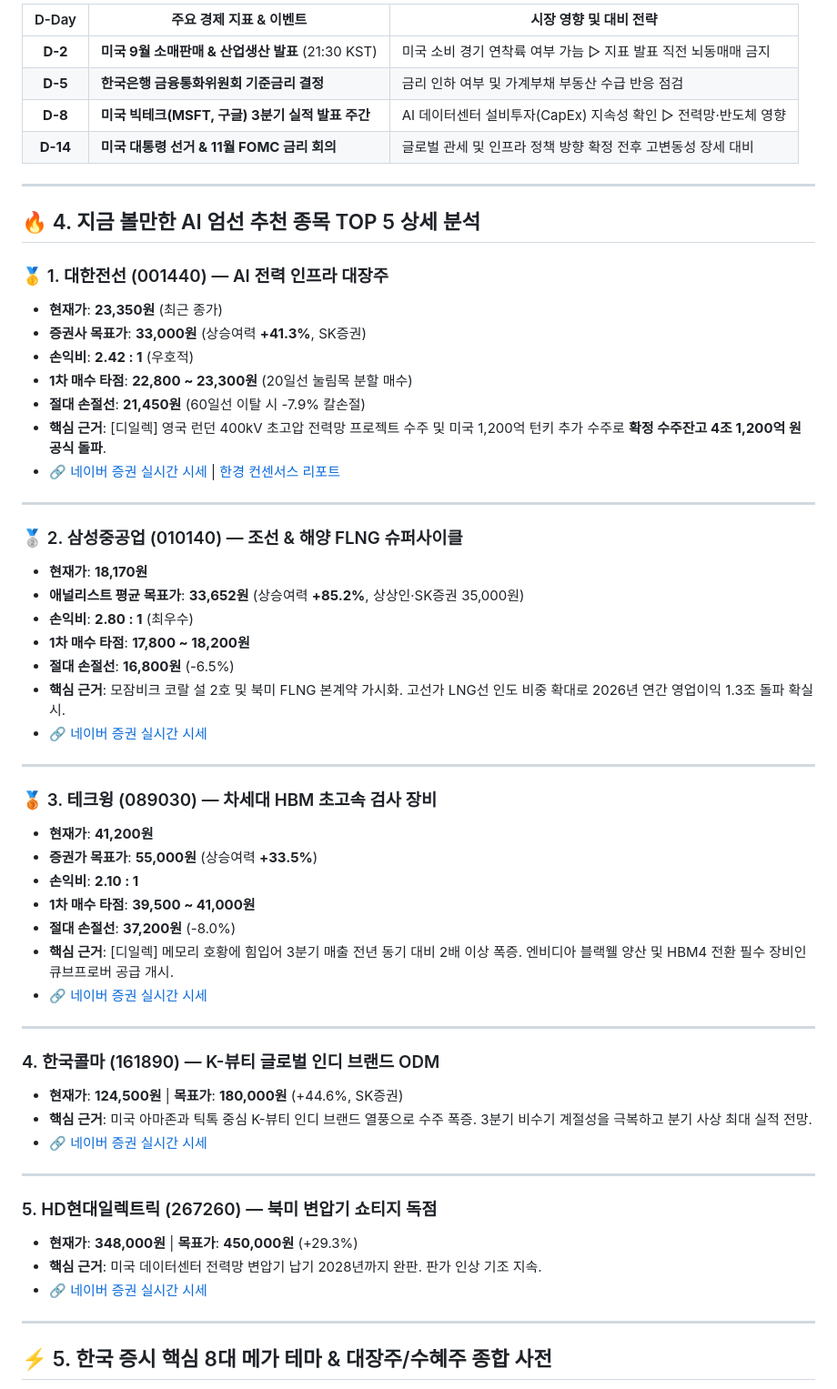
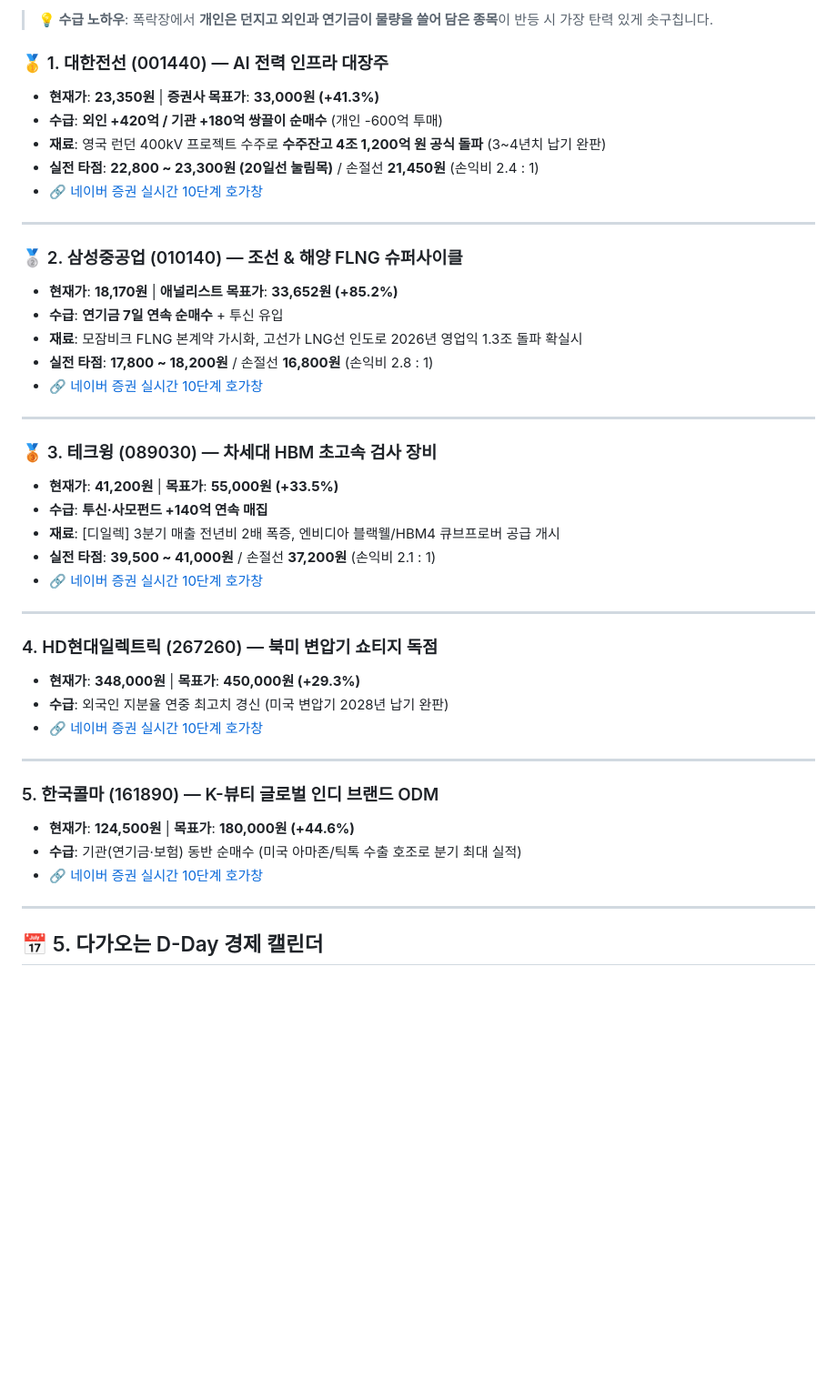
Before and after one commit to 7wooooo/stock-memo, a Markdown page: README.md, the part around one of its changes. Shown at 91% size. GitHub-like rendering; blank space fills up the shorter version.

```diff
--- a/README.md
+++ b/README.md
@@ -68,61 +68,46 @@
 
-| D-Day | 주요 경제 지표 & 이벤트 | 시장 영향 및 대비 전략 |
-|:---:|---|---|
-| **D-2** | **미국 9월 소매판매 & 산업생산 발표** (21:30 KST) | 미국 소비 경기 연착륙 여부 가늠 ▷ 지표 발표 직전 뇌동매매 금지 |
-| **D-5** | **한국은행 금융통화위원회 기준금리 결정** | 금리 인하 여부 및 가계부채 부동산 수급 반응 점검 |
-| **D-8** | **미국 빅테크(MSFT, 구글) 3분기 실적 발표 주간** | AI 데이터센터 설비투자(CapEx) 지속성 확인 ▷ 전력망·반도체 영향 |
-| **D-14** | **미국 대통령 선거 & 11월 FOMC 금리 회의** | 글로벌 관세 및 인프라 정책 방향 확정 전후 고변동성 장세 대비 |
-
----
-
-## 🔥 4. 지금 볼만한 AI 엄선 추천 종목 TOP 5 상세 분석
+> **💡 수급 노하우**: 폭락장에서 **개인은 던지고 외인과 연기금이 물량을 쓸어 담은 종목**이 반등 시 가장 탄력 있게 솟구칩니다.
 
 ### 🥇 1. 대한전선 (001440) — AI 전력 인프라 대장주
-* **현재가**: **23,350원** (최근 종가)
-* **증권사 목표가**: **33,000원** (상승여력 **+41.3%**, SK증권)
-* **손익비**: **2.42 : 1** (우호적)
-* **1차 매수 타점**: **22,800 ~ 23,300원** (20일선 눌림목 분할 매수)
-* **절대 손절선**: **21,450원** (60일선 이탈 시 -7.9% 칼손절)
-* **핵심 근거**: [디일렉] 영국 런던 400kV 초고압 전력망 프로젝트 수주 및 미국 1,200억 턴키 추가 수주로 **확정 수주잔고 4조 1,200억 원 공식 돌파**.
-* 🔗 [네이버 증권 실시간 시세](https://m.stock.naver.com/item/main.nhn?code=001440) | [한경 컨센서스 리포트](https://markets.hankyung.com/consensus)
+* **현재가**: **23,350원** | **증권사 목표가**: **33,000원 (+41.3%)**
+* **수급**: **외인 +420억 / 기관 +180억 쌍끌이 순매수** (개인 -600억 투매)
+* **재료**: 영국 런던 400kV 프로젝트 수주로 **수주잔고 4조 1,200억 원 공식 돌파** (3~4년치 납기 완판)
+* **실전 타점**: **22,800 ~ 23,300원 (20일선 눌림목)** / 손절선 **21,450원** (손익비 2.4 : 1)
+* 🔗 [네이버 증권 실시간 10단계 호가창](https://m.stock.naver.com/domestic/stock/001440/total)
 
 ---
 
 ### 🥈 2. 삼성중공업 (010140) — 조선 & 해양 FLNG 슈퍼사이클
-* **현재가**: **18,170원**
-* **애널리스트 평균 목표가**: **33,652원** (상승여력 **+85.2%**, 상상인·SK증권 35,000원)
-* **손익비**: **2.80 : 1** (최우수)
-* **1차 매수 타점**: **17,800 ~ 18,200원**
-* **절대 손절선**: **16,800원** (-6.5%)
-* **핵심 근거**: 모잠비크 코랄 설 2호 및 북미 FLNG 본계약 가시화. 고선가 LNG선 인도 비중 확대로 2026년 연간 영업이익 1.3조 돌파 확실시.
-* 🔗 [네이버 증권 실시간 시세](https://m.stock.naver.com/item/main.nhn?code=010140)
+* **현재가**: **18,170원** | **애널리스트 목표가**: **33,652원 (+85.2%)**
+* **수급**: **연기금 7일 연속 순매수** + 투신 유입
+* **재료**: 모잠비크 FLNG 본계약 가시화, 고선가 LNG선 인도로 2026년 영업익 1.3조 돌파 확실시
+* **실전 타점**: **17,800 ~ 18,200원** / 손절선 **16,800원** (손익비 2.8 : 1)
+* 🔗 [네이버 증권 실시간 10단계 호가창](https://m.stock.naver.com/domestic/stock/010140/total)
 
 ---
 
 ### 🥉 3. 테크윙 (089030) — 차세대 HBM 초고속 검사 장비
-* **현재가**: **41,200원**
-* **증권가 목표가**: **55,000원** (상승여력 **+33.5%**)
-* **손익비**: **2.10 : 1**
-* **1차 매수 타점**: **39,500 ~ 41,000원**
-* **절대 손절선**: **37,200원** (-8.0%)
-* **핵심 근거**: [디일렉] 메모리 호황에 힘입어 3분기 매출 전년 동기 대비 2배 이상 폭증. 엔비디아 블랙웰 양산 및 HBM4 전환 필수 장비인 큐브프로버 공급 개시.
-* 🔗 [네이버 증권 실시간 시세](https://m.stock.naver.com/item/main.nhn?code=089030)
+* **현재가**: **41,200원** | **목표가**: **55,000원 (+33.5%)**
+* **수급**: **투신·사모펀드 +140억 연속 매집**
+* **재료**: [디일렉] 3분기 매출 전년비 2배 폭증, 엔비디아 블랙웰/HBM4 큐브프로버 공급 개시
+* **실전 타점**: **39,500 ~ 41,000원** / 손절선 **37,200원** (손익비 2.1 : 1)
+* 🔗 [네이버 증권 실시간 10단계 호가창](https://m.stock.naver.com/domestic/stock/089030/total)
 
 ---
 
-### 4. 한국콜마 (161890) — K-뷰티 글로벌 인디 브랜드 ODM
-* **현재가**: **124,500원** | **목표가**: **180,000원** (+44.6%, SK증권)
-* **핵심 근거**: 미국 아마존과 틱톡 중심 K-뷰티 인디 브랜드 열풍으로 수주 폭증. 3분기 비수기 계절성을 극복하고 분기 사상 최대 실적 전망.
-* 🔗 [네이버 증권 실시간 시세](https://m.stock.naver.com/item/main.nhn?code=161890)
+### 4. HD현대일렉트릭 (267260) — 북미 변압기 쇼티지 독점
+* **현재가**: **348,000원** | **목표가**: **450,000원 (+29.3%)**
+* **수급**: 외국인 지분율 연중 최고치 경신 (미국 변압기 2028년 납기 완판)
+* 🔗 [네이버 증권 실시간 10단계 호가창](https://m.stock.naver.com/domestic/stock/267260/total)
 
 ---
 
-### 5. HD현대일렉트릭 (267260) — 북미 변압기 쇼티지 독점
-* **현재가**: **348,000원** | **목표가**: **450,000원** (+29.3%)
-* **핵심 근거**: 미국 데이터센터 전력망 변압기 납기 2028년까지 완판. 판가 인상 기조 지속.
-* 🔗 [네이버 증권 실시간 시세](https://m.stock.naver.com/item/main.nhn?code=267260)
+### 5. 한국콜마 (161890) — K-뷰티 글로벌 인디 브랜드 ODM
+* **현재가**: **124,500원** | **목표가**: **180,000원 (+44.6%)**
+* **수급**: 기관(연기금·보험) 동반 순매수 (미국 아마존/틱톡 수출 호조로 분기 최대 실적)
+* 🔗 [네이버 증권 실시간 10단계 호가창](https://m.stock.naver.com/domestic/stock/161890/total)
 
 ---
 
-## ⚡ 5. 한국 증시 핵심 8대 메가 테마 & 대장주/수혜주 종합 사전
+## 📅 5. 다가오는 D-Day 경제 캘린더
 
```
Also changed, not shown: other parts of README.md (+59 -52 lines).
